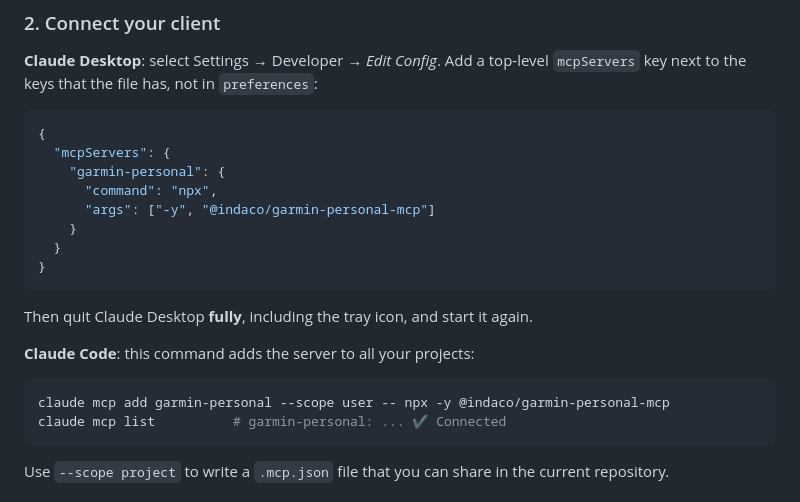
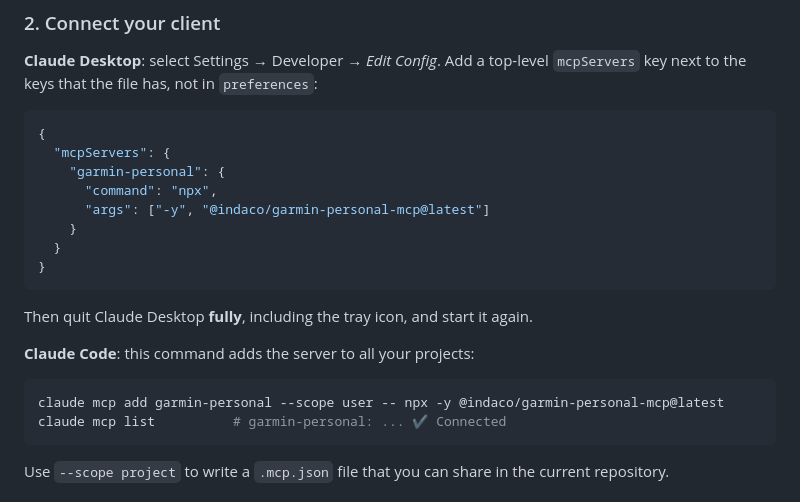
Before and after one commit to indaco/garmin-personal-mcp, a Markdown page: README.md, the part around the change. Drawn GitHub-style.

````diff
--- a/README.md
+++ b/README.md
@@ -90,7 +90,7 @@ next to the keys that the file has, not in `preferences`:
   "mcpServers": {
     "garmin-personal": {
       "command": "npx",
-      "args": ["-y", "@indaco/garmin-personal-mcp"]
+      "args": ["-y", "@indaco/garmin-personal-mcp@latest"]
     }
   }
 }
@@ -101,7 +101,7 @@ Then quit Claude Desktop **fully**, including the tray icon, and start it again.
 **Claude Code**: this command adds the server to all your projects:
 
 ```bash
-claude mcp add garmin-personal --scope user -- npx -y @indaco/garmin-personal-mcp
+claude mcp add garmin-personal --scope user -- npx -y @indaco/garmin-personal-mcp@latest
 claude mcp list          # garmin-personal: ... ✔ Connected
 ```
 
````
Also changed, not shown: CONTRIBUTING.md (+1 -1 lines), guide/troubleshooting.md (+1 -1 lines).
